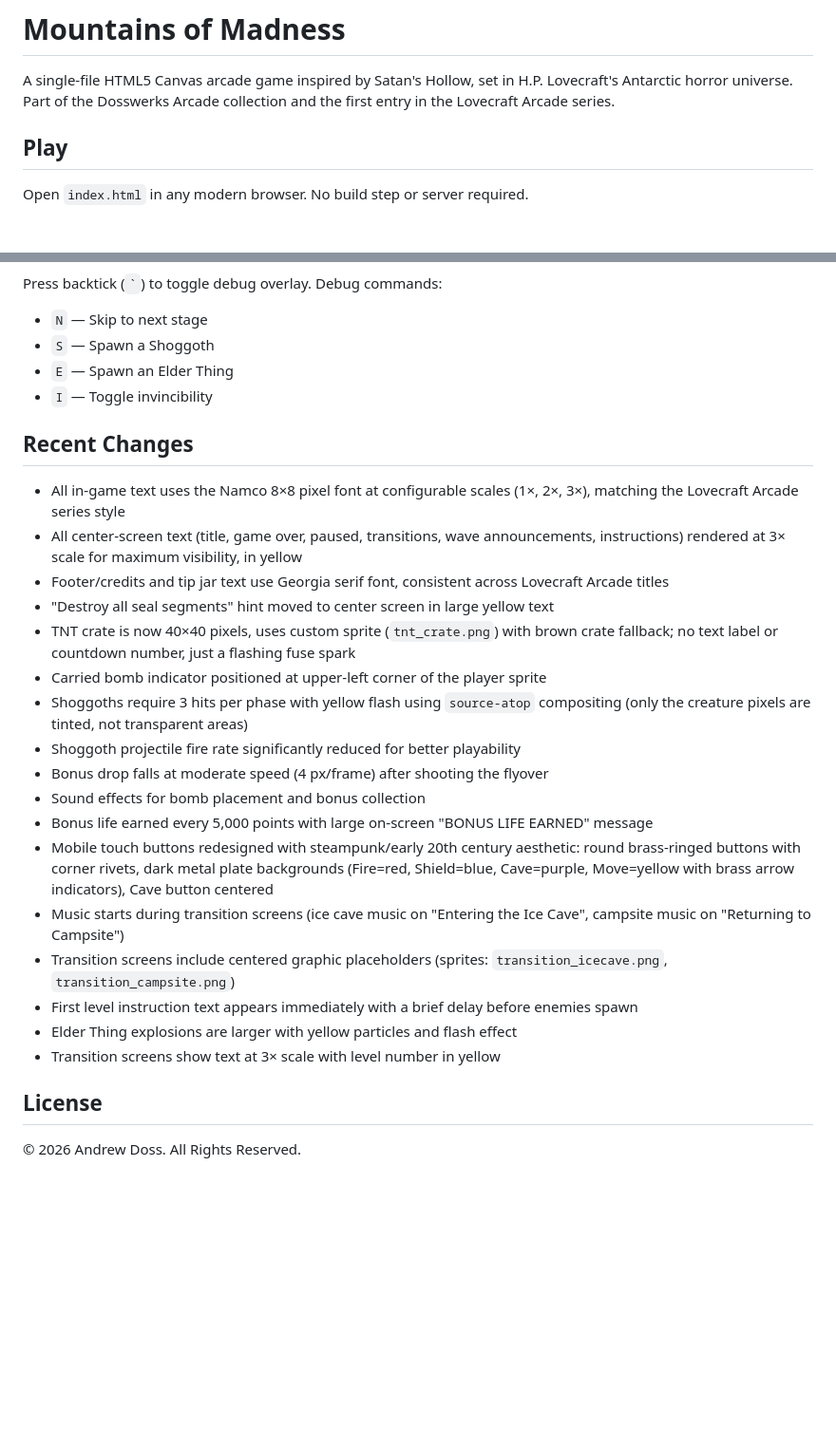
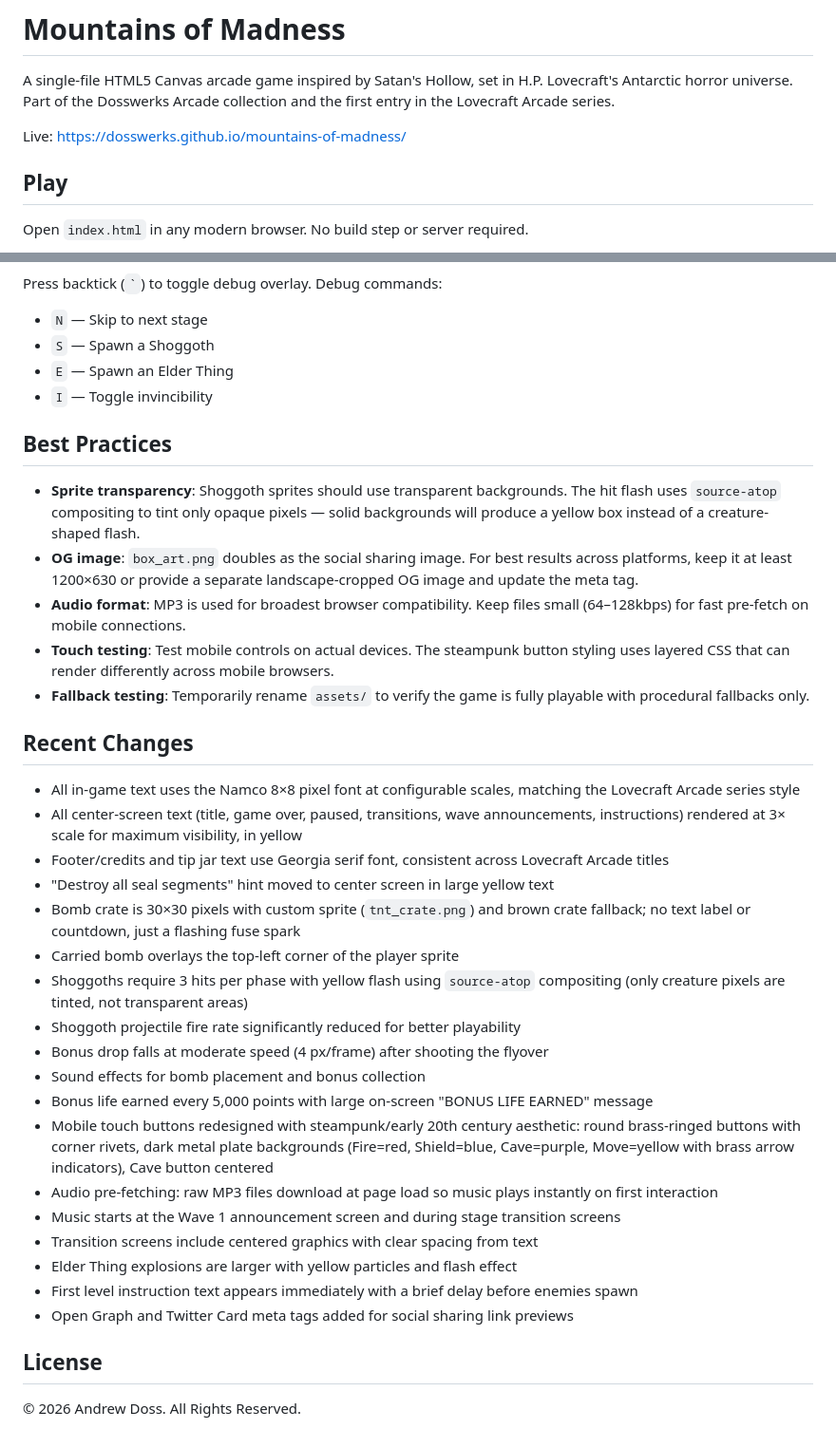
Before and after one commit to Dosswerks/mountains-of-madness, a Markdown page: README.md, 2 parts joined by grey strips. Shown at 95% size. Rendered like a GitHub page; blank space fills up the shorter version.

```diff
--- a/README.md
+++ b/README.md
@@ -1,6 +1,8 @@
 # Mountains of Madness
 
 A single-file HTML5 Canvas arcade game inspired by Satan's Hollow, set in H.P. Lovecraft's Antarctic horror universe. Part of the Dosswerks Arcade collection and the first entry in the Lovecraft Arcade series.
+
+Live: [https://dosswerks.github.io/mountains-of-madness/](https://dosswerks.github.io/mountains-of-madness/)
 
 ## Play
 
@@ -113,25 +117,34 @@ Press backtick (`` ` ``) to toggle debug overlay. Debug commands:
 - `E` — Spawn an Elder Thing
 - `I` — Toggle invincibility
 
+## Best Practices
+
+- **Sprite transparency**: Shoggoth sprites should use transparent backgrounds. The hit flash uses `source-atop` compositing to tint only opaque pixels — solid backgrounds will produce a yellow box instead of a creature-shaped flash.
+- **OG image**: `box_art.png` doubles as the social sharing image. For best results across platforms, keep it at least 1200×630 or provide a separate landscape-cropped OG image and update the meta tag.
+- **Audio format**: MP3 is used for broadest browser compatibility. Keep files small (64–128kbps) for fast pre-fetch on mobile connections.
+- **Touch testing**: Test mobile controls on actual devices. The steampunk button styling uses layered CSS that can render differently across mobile browsers.
+- **Fallback testing**: Temporarily rename `assets/` to verify the game is fully playable with procedural fallbacks only.
+
 ## Recent Changes
 
-- All in-game text uses the Namco 8×8 pixel font at configurable scales (1×, 2×, 3×), matching the Lovecraft Arcade series style
+- All in-game text uses the Namco 8×8 pixel font at configurable scales, matching the Lovecraft Arcade series style
 - All center-screen text (title, game over, paused, transitions, wave announcements, instructions) rendered at 3× scale for maximum visibility, in yellow
 - Footer/credits and tip jar text use Georgia serif font, consistent across Lovecraft Arcade titles
 - "Destroy all seal segments" hint moved to center screen in large yellow text
-- TNT crate is now 40×40 pixels, uses custom sprite (`tnt_crate.png`) with brown crate fallback; no text label or countdown number, just a flashing fuse spark
-- Carried bomb indicator positioned at upper-left corner of the player sprite
-- Shoggoths require 3 hits per phase with yellow flash using `source-atop` compositing (only the creature pixels are tinted, not transparent areas)
+- Bomb crate is 30×30 pixels with custom sprite (`tnt_crate.png`) and brown crate fallback; no text label or countdown, just a flashing fuse spark
+- Carried bomb overlays the top-left corner of the player sprite
+- Shoggoths require 3 hits per phase with yellow flash using `source-atop` compositing (only creature pixels are tinted, not transparent areas)
 - Shoggoth projectile fire rate significantly reduced for better playability
 - Bonus drop falls at moderate speed (4 px/frame) after shooting the flyover
 - Sound effects for bomb placement and bonus collection
 - Bonus life earned every 5,000 points with large on-screen "BONUS LIFE EARNED" message
 - Mobile touch buttons redesigned with steampunk/early 20th century aesthetic: round brass-ringed buttons with corner rivets, dark metal plate backgrounds (Fire=red, Shield=blue, Cave=purple, Move=yellow with brass arrow indicators), Cave button centered
-- Music starts during transition screens (ice cave music on "Entering the Ice Cave", campsite music on "Returning to Campsite")
-- Transition screens include centered graphic placeholders (sprites: `transition_icecave.png`, `transition_campsite.png`)
+- Audio pre-fetching: raw MP3 files download at page load so music plays instantly on first interaction
+- Music starts at the Wave 1 announcement screen and during stage transition screens
+- Transition screens include centered graphics with clear spacing from text
+- Elder Thing explosions are larger with yellow particles and flash effect
 - First level instruction text appears immediately with a brief delay before enemies spawn
-- Elder Thing explosions are larger with yellow particles and flash effect
-- Transition screens show text at 3× scale with level number in yellow
+- Open Graph and Twitter Card meta tags added for social sharing link previews
 
 ## License
 
```
Also changed, not shown: other parts of README.md (+9 -7 lines).
